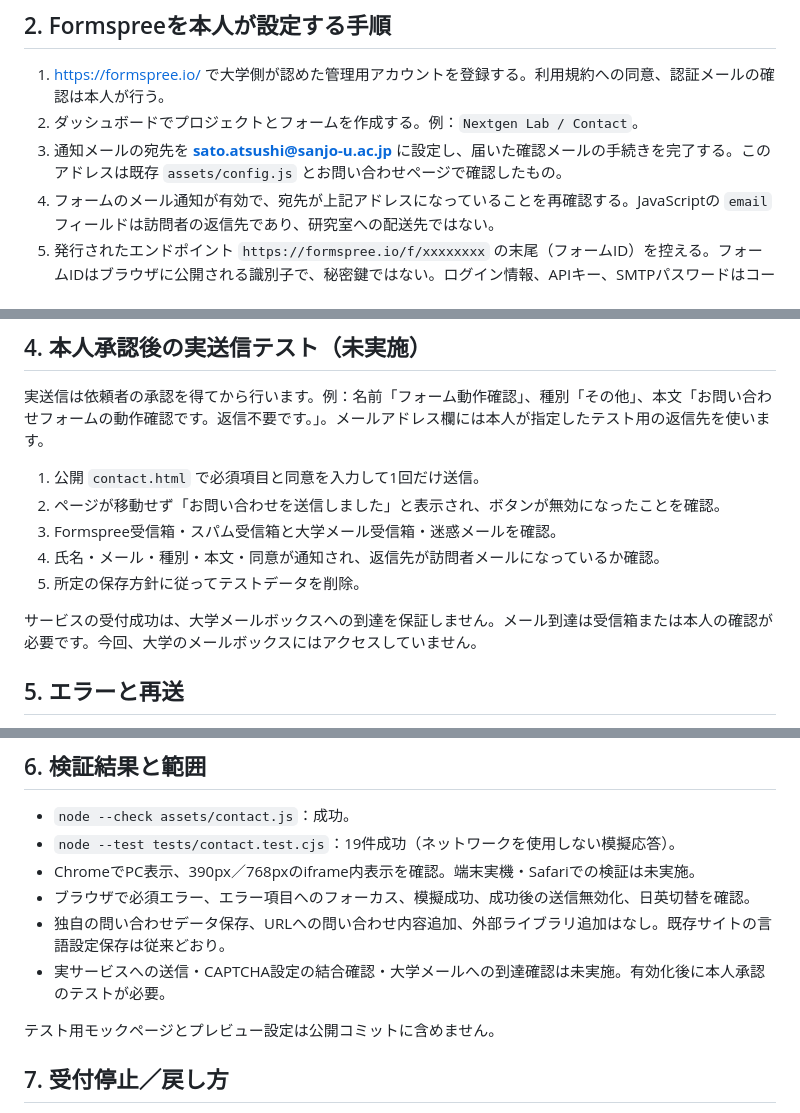
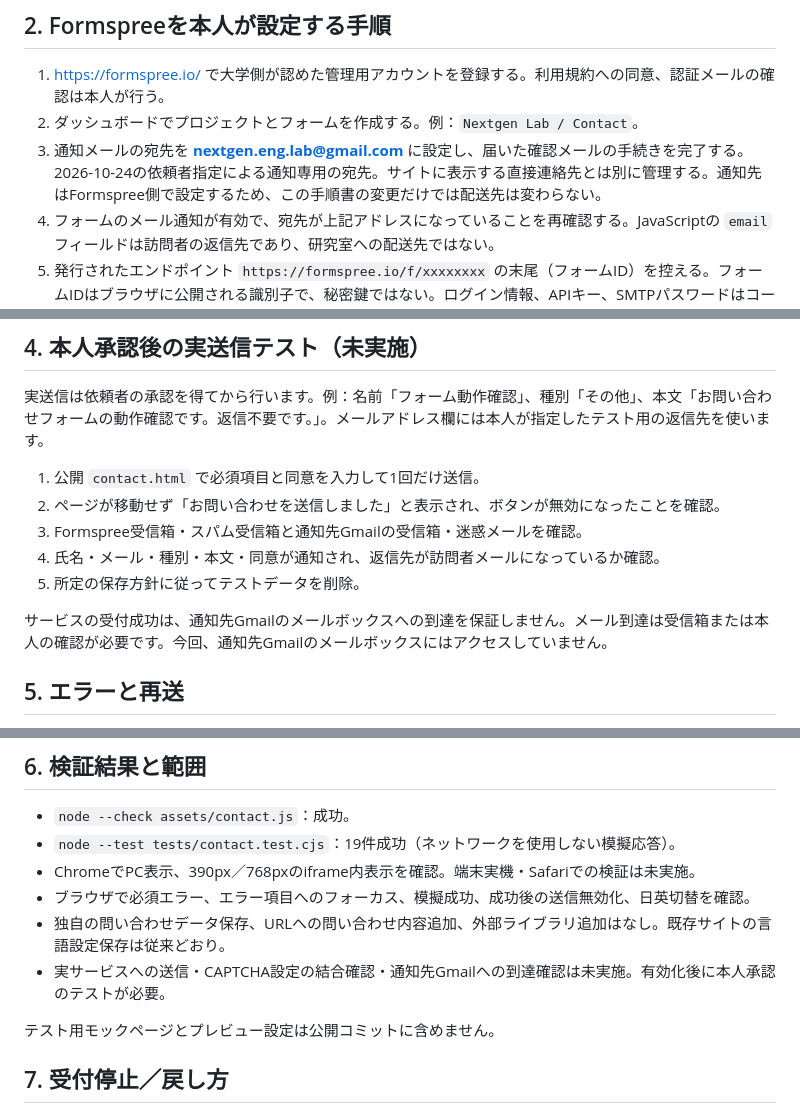
Before and after one commit to quatroimage7-collab/nextgen-lab, a Markdown page: CONTACT_SETUP.md, 3 parts joined by grey strips. GitHub-like rendering.

Commit message:
Set intended contact notification recipient to laboratory Gmail

```diff
--- a/CONTACT_SETUP.md
+++ b/CONTACT_SETUP.md
@@ -35,7 +35,7 @@
 
 1. https://formspree.io/ で大学側が認めた管理用アカウントを登録する。利用規約への同意、認証メールの確認は本人が行う。
 2. ダッシュボードでプロジェクトとフォームを作成する。例：`Nextgen Lab / Contact`。
-3. 通知メールの宛先を **sato.atsushi@sanjo-u.ac.jp** に設定し、届いた確認メールの手続きを完了する。このアドレスは既存 `assets/config.js` とお問い合わせページで確認したもの。
+3. 通知メールの宛先を **nextgen.eng.lab@gmail.com** に設定し、届いた確認メールの手続きを完了する。2026-10-24の依頼者指定による通知専用の宛先。サイトに表示する直接連絡先とは別に管理する。通知先はFormspree側で設定するため、この手順書の変更だけでは配送先は変わらない。
 4. フォームのメール通知が有効で、宛先が上記アドレスになっていることを再確認する。JavaScriptの `email` フィールドは訪問者の返信先であり、研究室への配送先ではない。
 5. 発行されたエンドポイント `https://formspree.io/f/xxxxxxxx` の末尾（フォームID）を控える。フォームIDはブラウザに公開される識別子で、秘密鍵ではない。ログイン情報、APIキー、SMTPパスワードはコード・GitHub・チャットに記載しない。
 6. Project Settingsの **Restrict to Domain** に `quatroimage7-collab.github.io` を設定する（プロトコルと `/nextgen-lab/` は付けない）。ドメイン制限は認証の代わりにはならず、同じホストの他のパスを区別しない。
@@ -63,11 +63,11 @@ GitHubで保存・コミットし、Pagesのデプロイ完了を待ちます。
 
 1. 公開 `contact.html` で必須項目と同意を入力して1回だけ送信。
 2. ページが移動せず「お問い合わせを送信しました」と表示され、ボタンが無効になったことを確認。
-3. Formspree受信箱・スパム受信箱と大学メール受信箱・迷惑メールを確認。
+3. Formspree受信箱・スパム受信箱と通知先Gmailの受信箱・迷惑メールを確認。
 4. 氏名・メール・種別・本文・同意が通知され、返信先が訪問者メールになっているか確認。
 5. 所定の保存方針に従ってテストデータを削除。
 
-サービスの受付成功は、大学メールボックスへの到達を保証しません。メール到達は受信箱または本人の確認が必要です。今回、大学のメールボックスにはアクセスしていません。
+サービスの受付成功は、通知先Gmailのメールボックスへの到達を保証しません。メール到達は受信箱または本人の確認が必要です。今回、通知先Gmailのメールボックスにはアクセスしていません。
 
 ## 5. エラーと再送
 
@@ -89,7 +89,7 @@ GitHubで保存・コミットし、Pagesのデプロイ完了を待ちます。
 - ChromeでPC表示、390px／768pxのiframe内表示を確認。端末実機・Safariでの検証は未実施。
 - ブラウザで必須エラー、エラー項目へのフォーカス、模擬成功、成功後の送信無効化、日英切替を確認。
 - 独自の問い合わせデータ保存、URLへの問い合わせ内容追加、外部ライブラリ追加はなし。既存サイトの言語設定保存は従来どおり。
-- 実サービスへの送信・CAPTCHA設定の結合確認・大学メールへの到達確認は未実施。有効化後に本人承認のテストが必要。
+- 実サービスへの送信・CAPTCHA設定の結合確認・通知先Gmailへの到達確認は未実施。有効化後に本人承認のテストが必要。
 
 テスト用モックページとプレビュー設定は公開コミットに含めません。
 
```
